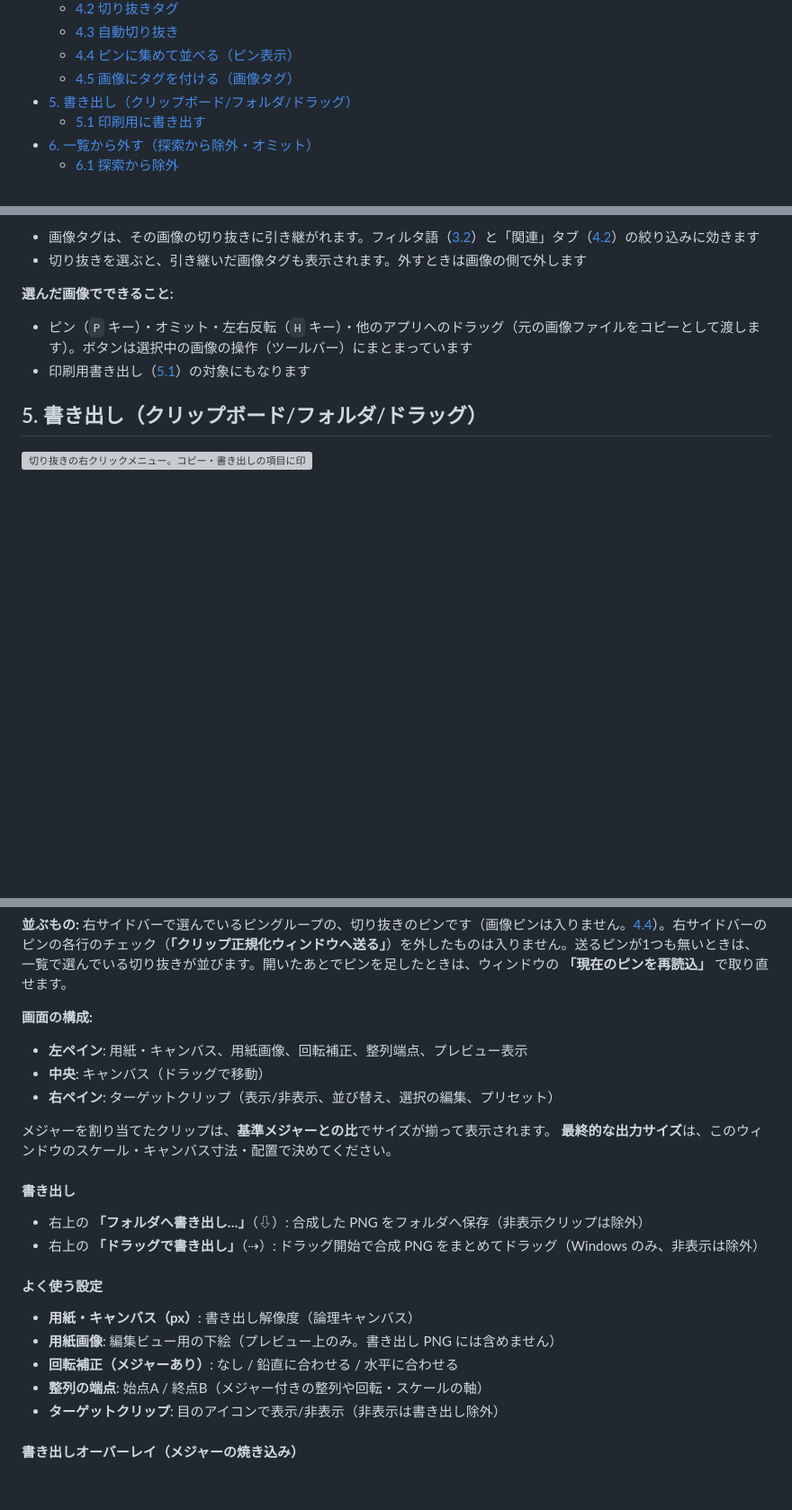
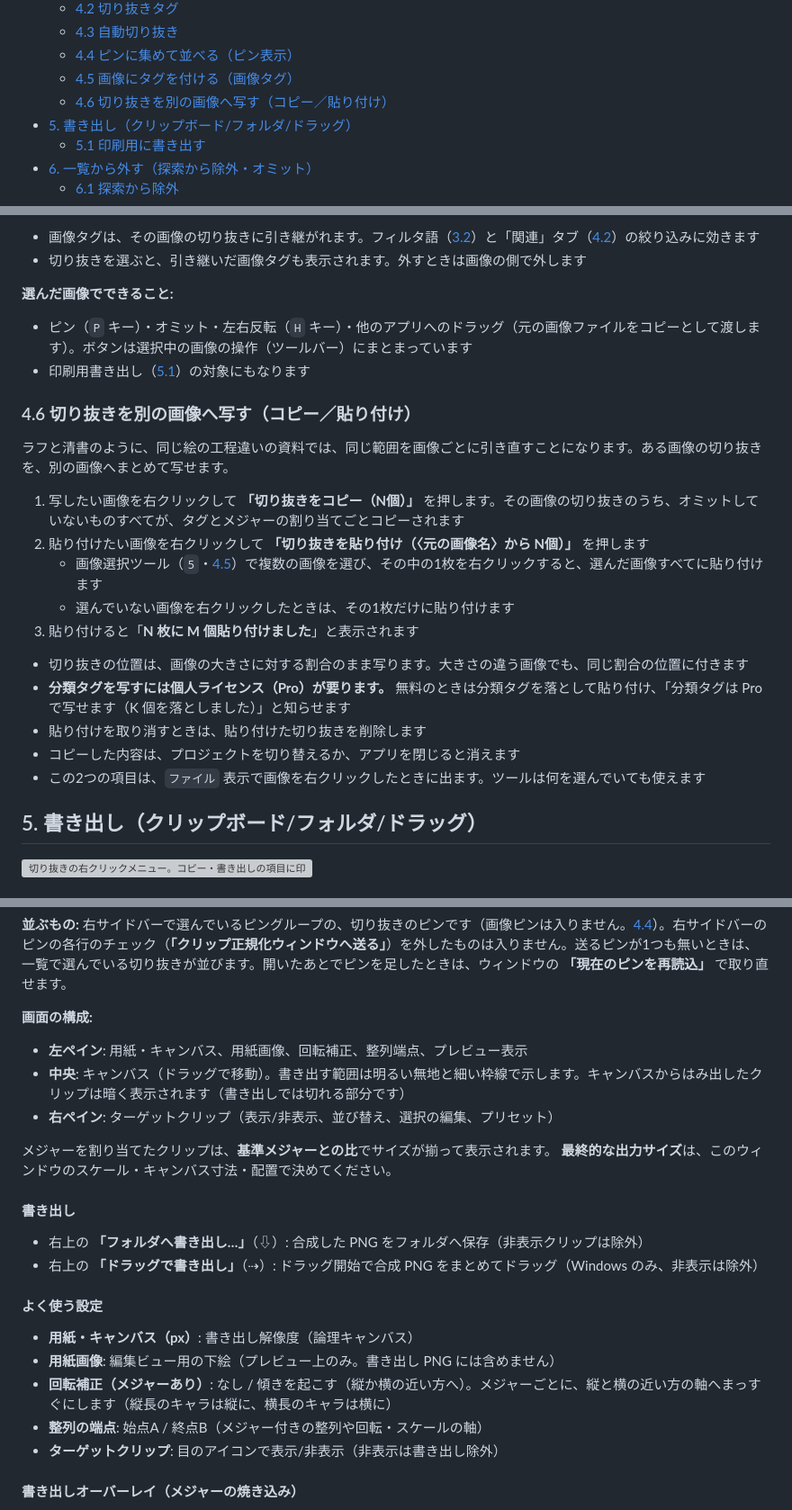
Before and after one commit to animtools/RefPicker, a Markdown page: USER_GUIDE.md, 3 parts joined by grey strips. Shown at 90% size. GitHub-like rendering; blank space fills up the shorter version; grey boxes are pictures that could not be loaded.

```diff
--- a/USER_GUIDE.md
+++ b/USER_GUIDE.md
@@ -32,6 +32,7 @@
   - [4.3 自動切り抜き](#43-自動切り抜き)
   - [4.4 ピンに集めて並べる（ピン表示）](#44-ピンに集めて並べるピン表示)
   - [4.5 画像にタグを付ける（画像タグ）](#45-画像にタグを付ける画像タグ)
+  - [4.6 切り抜きを別の画像へ写す（コピー／貼り付け）](#46-切り抜きを別の画像へ写すコピー貼り付け)
 - [5. 書き出し（クリップボード/フォルダ/ドラッグ）](#5-書き出しクリップボードフォルダドラッグ)
   - [5.1 印刷用に書き出す](#51-印刷用に書き出す)
 - [6. 一覧から外す（探索から除外・オミット）](#6-一覧から外す探索から除外オミット)
@@ -570,6 +571,22 @@ RefPicker は **プロジェクト単位** で索引と同期を管理します
 - ピン（`P` キー）・オミット・左右反転（`H` キー）・他のアプリへのドラッグ（元の画像ファイルをコピーとして渡します）。ボタンは選択中の画像の操作（ツールバー）にまとまっています
 - 印刷用書き出し（[5.1](#51-印刷用に書き出す)）の対象にもなります
 
+### 4.6 切り抜きを別の画像へ写す（コピー／貼り付け）
+
+ラフと清書のように、同じ絵の工程違いの資料では、同じ範囲を画像ごとに引き直すことになります。ある画像の切り抜きを、別の画像へまとめて写せます。
+
+1. 写したい画像を右クリックして **「切り抜きをコピー（N個）」** を押します。その画像の切り抜きのうち、オミットしていないものすべてが、タグとメジャーの割り当てごとコピーされます
+2. 貼り付けたい画像を右クリックして **「切り抜きを貼り付け（〈元の画像名〉から N個）」** を押します
+   - 画像選択ツール（`5`・[4.5](#45-画像にタグを付ける画像タグ)）で複数の画像を選び、その中の1枚を右クリックすると、選んだ画像すべてに貼り付けます
+   - 選んでいない画像を右クリックしたときは、その1枚だけに貼り付けます
+3. 貼り付けると「**N 枚に M 個貼り付けました**」と表示されます
+
+- 切り抜きの位置は、画像の大きさに対する割合のまま写ります。大きさの違う画像でも、同じ割合の位置に付きます
+- **分類タグを写すには個人ライセンス（Pro）が要ります。** 無料のときは分類タグを落として貼り付け、「分類タグは Pro で写せます（K 個を落としました）」と知らせます
+- 貼り付けを取り消すときは、貼り付けた切り抜きを削除します
+- コピーした内容は、プロジェクトを切り替えるか、アプリを閉じると消えます
+- この2つの項目は、`ファイル` 表示で画像を右クリックしたときに出ます。ツールは何を選んでいても使えます
+
 ## 5. 書き出し（クリップボード/フォルダ/ドラッグ）
 
 ![切り抜きの右クリックメニュー。コピー・書き出しの項目に印](screenshots/50_crop_context_menu_export.png)
@@ -744,7 +761,7 @@ RefPicker は **プロジェクト単位** で索引と同期を管理します
 **画面の構成:**
 
 - **左ペイン**: 用紙・キャンバス、用紙画像、回転補正、整列端点、プレビュー表示
-- **中央**: キャンバス（ドラッグで移動）
+- **中央**: キャンバス（ドラッグで移動）。書き出す範囲は明るい無地と細い枠線で示します。キャンバスからはみ出したクリップは暗く表示されます（書き出しでは切れる部分です）
 - **右ペイン**: ターゲットクリップ（表示/非表示、並び替え、選択の編集、プリセット）
 
 メジャーを割り当てたクリップは、**基準メジャーとの比**でサイズが揃って表示されます。
@@ -759,7 +776,7 @@ RefPicker は **プロジェクト単位** で索引と同期を管理します
 
 - **用紙・キャンバス（px）**: 書き出し解像度（論理キャンバス）
 - **用紙画像**: 編集ビュー用の下絵（プレビュー上のみ。書き出し PNG には含めません）
-- **回転補正（メジャーあり）**: なし / 鉛直に合わせる / 水平に合わせる
+- **回転補正（メジャーあり）**: なし / 傾きを起こす（縦か横の近い方へ）。メジャーごとに、縦と横の近い方の軸へまっすぐにします（縦長のキャラは縦に、横長のキャラは横に）
 - **整列の端点**: 始点A / 終点B（メジャー付きの整列や回転・スケールの軸）
 - **ターゲットクリップ**: 目のアイコンで表示/非表示（非表示は書き出し除外）
 
```
Also changed, not shown: CHANGELOG.md (+21 -0 lines).
